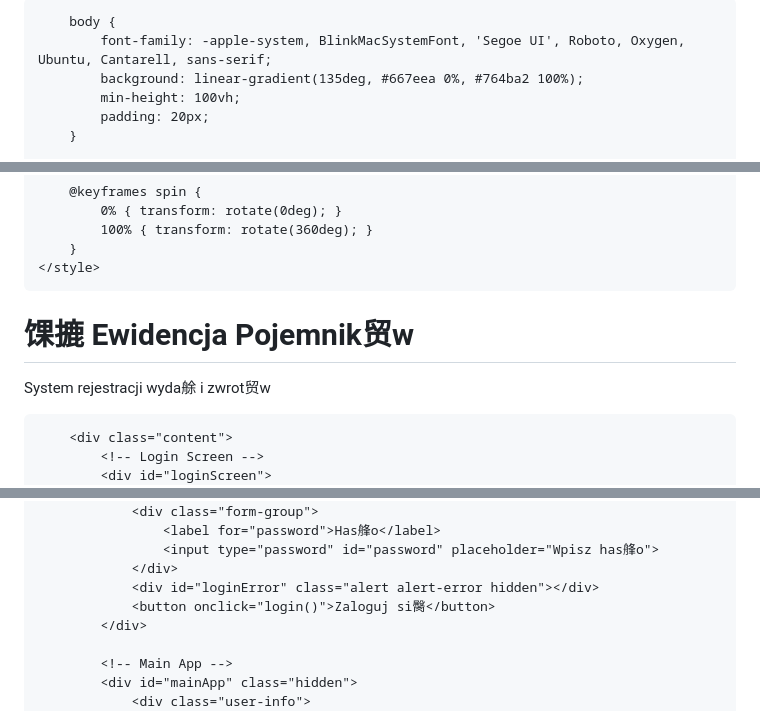
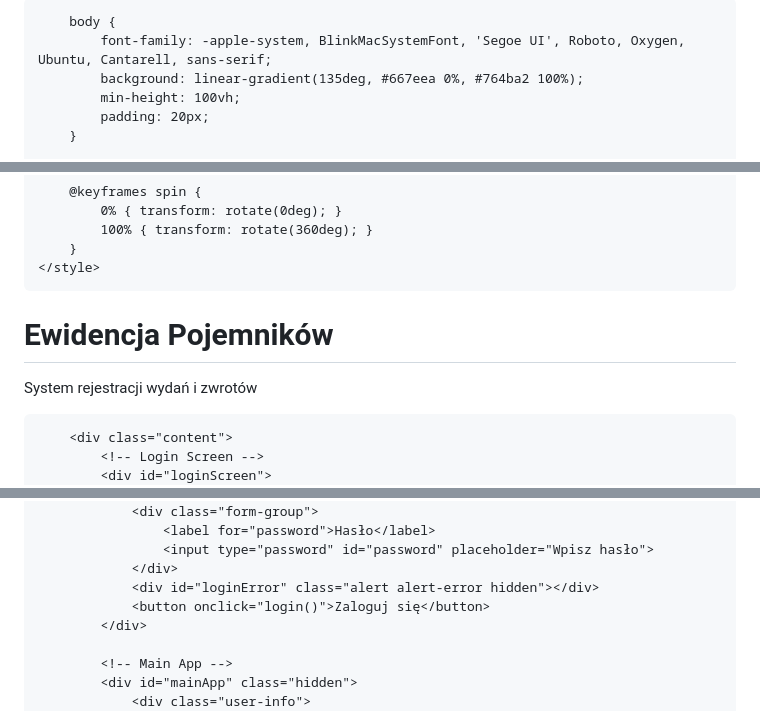
Before and after one commit to vankwiaty/vankwiaty.github.io, a Markdown page: README.md, 3 parts joined by grey strips. Rendered like a GitHub page.

Commit message:
Fix typos in README.md for Polish language

```diff
--- a/README.md
+++ b/README.md
@@ -3,7 +3,7 @@
 <head>
     <meta charset="UTF-8">
     <meta name="viewport" content="width=device-width, initial-scale=1.0">
-    <title>Ewidencja Pojemnik贸w</title>
+    <title>Ewidencja Pojemników</title>
     <style>
         * {
             margin: 0;
@@ -267,8 +267,8 @@
 <body>
     <div class="container">
         <div class="header">
-            <h1>馃摝 Ewidencja Pojemnik贸w</h1>
-            <p>System rejestracji wyda艅 i zwrot贸w</p>
+            <h1>Ewidencja Pojemników</h1>
+            <p>System rejestracji wydań i zwrotów</p>
         </div>
 
         <div class="content">
@@ -280,10 +280,10 @@
                 </div>
                 <div class="form-group">
-                    <label for="password">Has艂o</label>
-                    <input type="password" id="password" placeholder="Wpisz has艂o">
+                    <label for="password">Hasło</label>
+                    <input type="password" id="password" placeholder="Wpisz hasło">
                 </div>
                 <div id="loginError" class="alert alert-error hidden"></div>
-                <button onclick="login()">Zaloguj si臋</button>
+                <button onclick="login()">Zaloguj się</button>
             </div>
 
             <!-- Main App -->
```
Also changed, not shown: other parts of README.md (+2 -2 lines).
